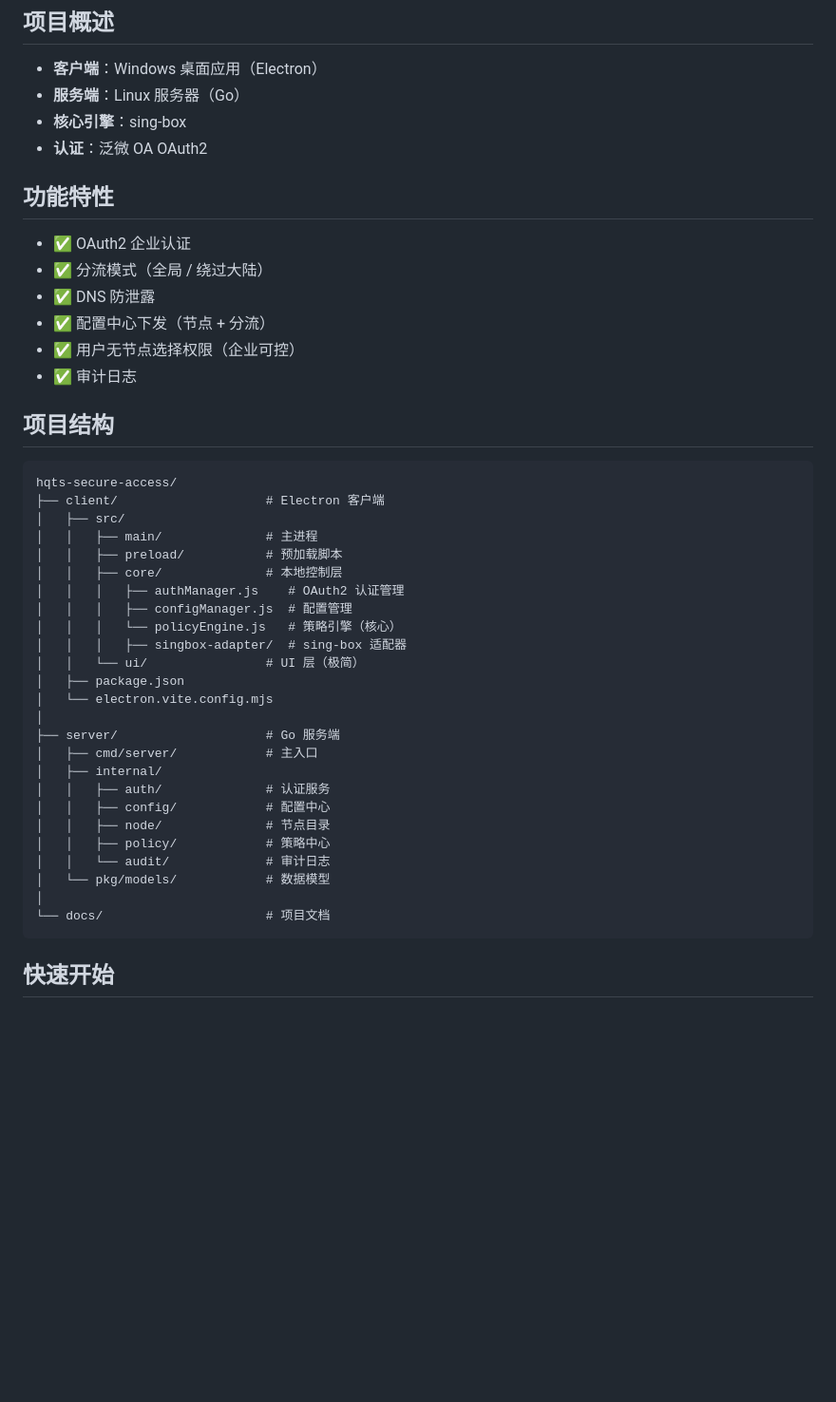
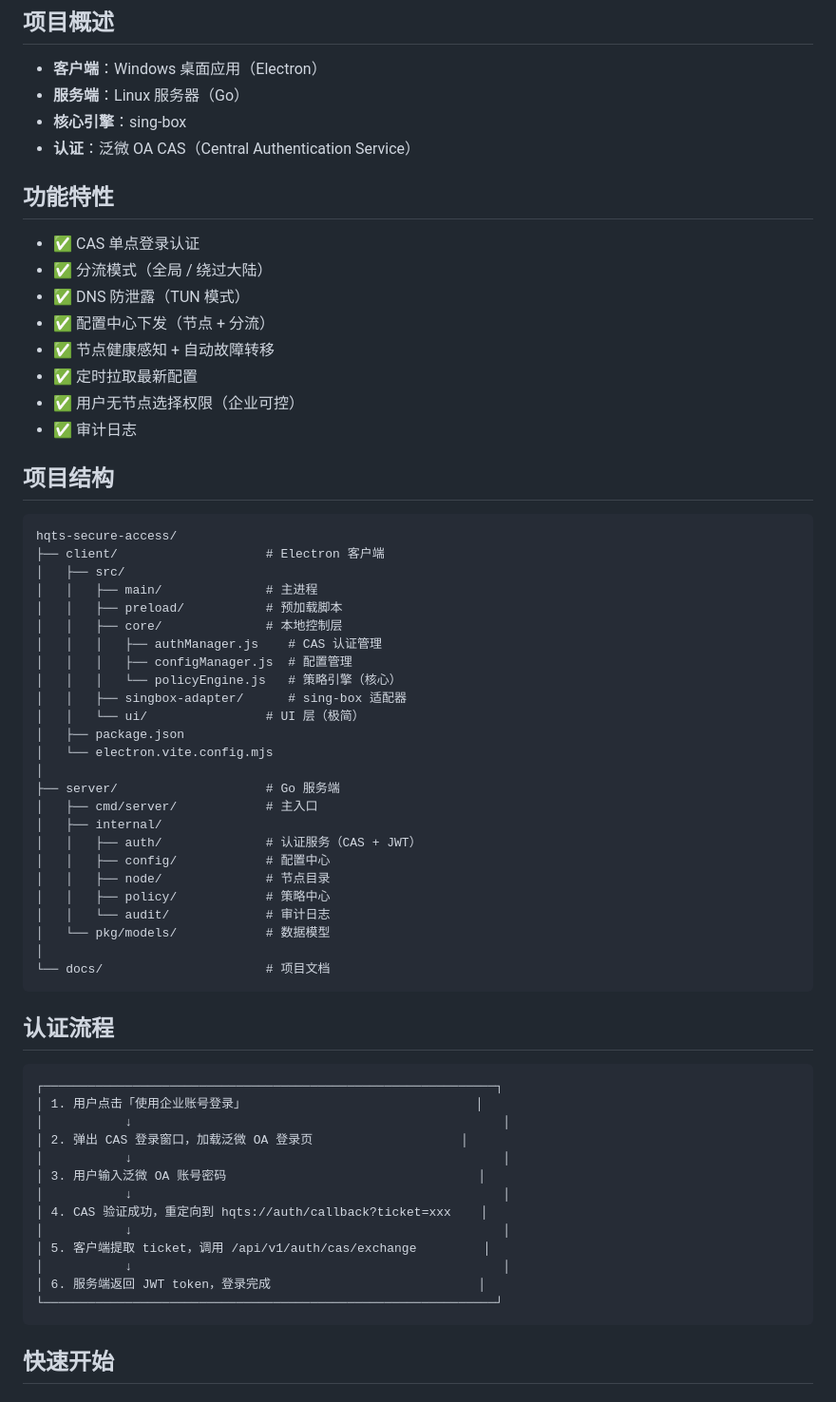
Before and after one commit to kiiler/hqts-secure-access, a Markdown page: README.md, the part around one of its changes. Shown at 95% size. Drawn GitHub-style; blank space fills up the shorter version.

Commit message:
docs: 更新 README，CAS 认证说明
- 认证方式从 OAuth2 改为 CAS
- 更新认证流程图
- 更新 API 端点说明
- 添加节点健康状态说明
- 添加故障处理机制说明
- 更新目录结构注释

````diff
--- a/README.md
+++ b/README.md
@@ -7,14 +7,16 @@
 - **客户端**：Windows 桌面应用（Electron）
 - **服务端**：Linux 服务器（Go）
 - **核心引擎**：sing-box
-- **认证**：泛微 OA OAuth2
+- **认证**：泛微 OA CAS（Central Authentication Service）
 
 ## 功能特性
 
-- ✅ OAuth2 企业认证
+- ✅ CAS 单点登录认证
 - ✅ 分流模式（全局 / 绕过大陆）
-- ✅ DNS 防泄露
+- ✅ DNS 防泄露（TUN 模式）
 - ✅ 配置中心下发（节点 + 分流）
+- ✅ 节点健康感知 + 自动故障转移
+- ✅ 定时拉取最新配置
 - ✅ 用户无节点选择权限（企业可控）
 - ✅ 审计日志
 
@@ -27,10 +29,10 @@ hqts-secure-access/
 │   │   ├── main/              # 主进程
 │   │   ├── preload/           # 预加载脚本
 │   │   ├── core/              # 本地控制层
-│   │   │   ├── authManager.js    # OAuth2 认证管理
+│   │   │   ├── authManager.js    # CAS 认证管理
 │   │   │   ├── configManager.js  # 配置管理
 │   │   │   └── policyEngine.js   # 策略引擎（核心）
-│   │   │   ├── singbox-adapter/  # sing-box 适配器
+│   │   ├── singbox-adapter/      # sing-box 适配器
 │   │   └── ui/                # UI 层（极简）
 │   ├── package.json
 │   └── electron.vite.config.mjs
@@ -38,7 +40,7 @@ hqts-secure-access/
 ├── server/                    # Go 服务端
 │   ├── cmd/server/            # 主入口
 │   ├── internal/
-│   │   ├── auth/              # 认证服务
+│   │   ├── auth/              # 认证服务（CAS + JWT）
 │   │   ├── config/            # 配置中心
 │   │   ├── node/              # 节点目录
 │   │   ├── policy/            # 策略中心
@@ -48,6 +50,24 @@ hqts-secure-access/
 └── docs/                      # 项目文档
 ```
 
+## 认证流程
+
+```
+┌─────────────────────────────────────────────────────────────┐
+│ 1. 用户点击「使用企业账号登录」                               │
+│           ↓                                                  │
+│ 2. 弹出 CAS 登录窗口，加载泛微 OA 登录页                    │
+│           ↓                                                  │
+│ 3. 用户输入泛微 OA 账号密码                                  │
+│           ↓                                                  │
+│ 4. CAS 验证成功，重定向到 hqts://auth/callback?ticket=xxx    │
+│           ↓                                                  │
+│ 5. 客户端提取 ticket，调用 /api/v1/auth/cas/exchange         │
+│           ↓                                                  │
+│ 6. 服务端返回 JWT token，登录完成                            │
+└─────────────────────────────────────────────────────────────┘
+```
+
 ## 快速开始
 
 ### 前置依赖
````
Also changed, not shown: other parts of README.md (+44 -6 lines).
